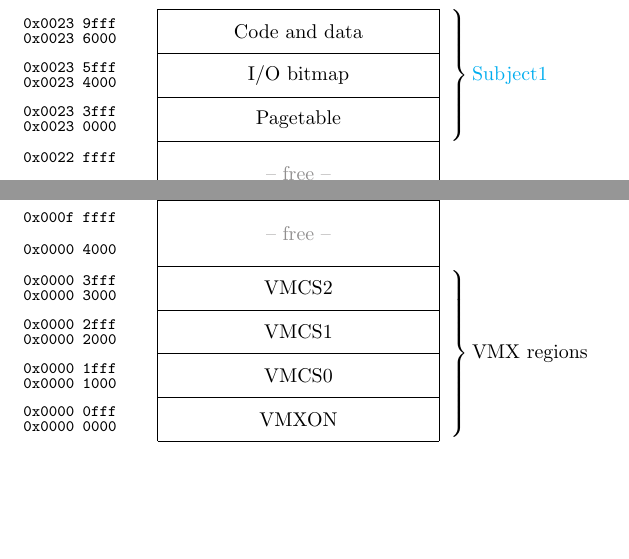
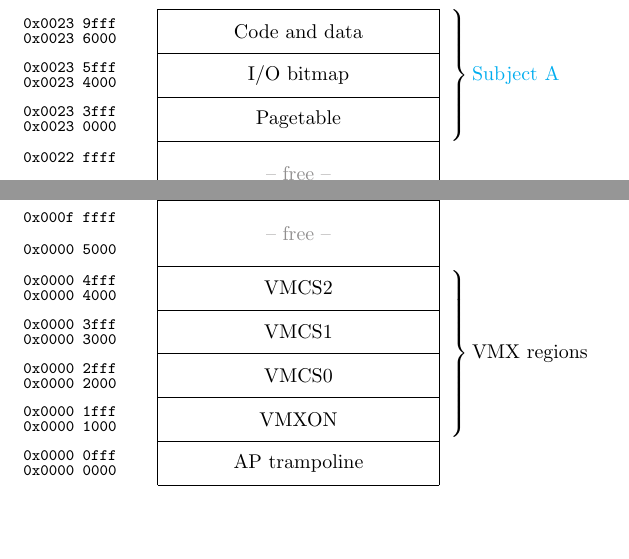
Before and after one commit to codelabs-ch/muen, a LaTeX document (doc/memlayout.tex): two parts of the page, joined at a grey line, cut so that both start at the same text. Compiled offline with pdfLaTeX.

Commit message:
Update memory layout document

```diff
--- a/doc/memlayout.tex
+++ b/doc/memlayout.tex
@@ -17,7 +17,7 @@
 \begin{bytefield}{24}
 	\bitbox[]{10}{}
 	\bitbox[]{16}{$\vdots$}\\[1ex]
-	\begin{rightwordgroup}{\color{Cyan}Subject1}
+	\begin{rightwordgroup}{\color{Cyan}Subject A}
 	\memsection{0023 6000}{0023 9fff}{2}{Code and data}\\
 	\memsection{0023 4000}{0023 5fff}{2}{I/O bitmap}\\
 	\memsection{0023 0000}{0023 3fff}{2}{Pagetable}
@@ -42,12 +42,13 @@
 		\memsection{0011 c000}{001f dfff}{3}{\color{Gray}-- free --}\\
 		\memsection{0010 0000}{0011 bfff}{2}{Kernel code and data}
 	\end{rightwordgroup}\\
-	\memsection{0000 4000}{000f ffff}{3}{\color{Gray}-- free --}\\
+	\memsection{0000 5000}{000f ffff}{3}{\color{Gray}-- free --}\\
 	\begin{rightwordgroup}{VMX regions}
-		\memsection{0000 3000}{0000 3fff}{2}{VMCS2}\\
-		\memsection{0000 2000}{0000 2fff}{2}{VMCS1}\\
-		\memsection{0000 1000}{0000 1fff}{2}{VMCS0}\\
-		\memsection{0000 0000}{0000 0fff}{2}{VMXON}
+		\memsection{0000 4000}{0000 4fff}{2}{VMCS2}\\
+		\memsection{0000 3000}{0000 3fff}{2}{VMCS1}\\
+		\memsection{0000 2000}{0000 2fff}{2}{VMCS0}\\
+		\memsection{0000 1000}{0000 1fff}{2}{VMXON}
 	\end{rightwordgroup}\\
+	\memsection{0000 0000}{0000 0fff}{2}{AP trampoline}
 \end{bytefield}
 \end{document}
```
